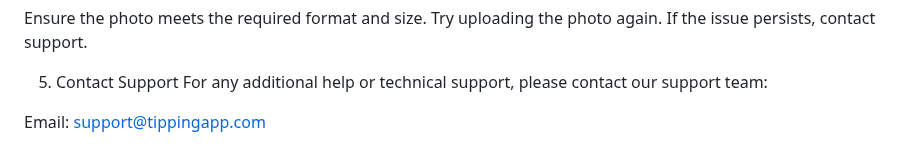
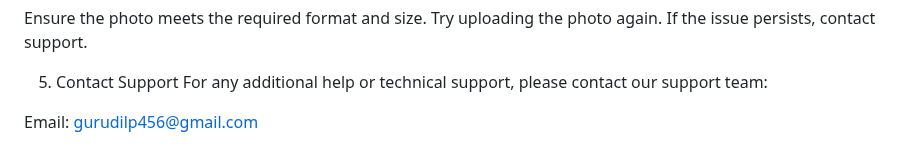
Before and after one commit to GURUPRASAD178/Tip_App, a Markdown page: README.md, the part around the change. GitHub-like rendering.

```diff
--- a/README.md
+++ b/README.md
@@ -71,4 +71,4 @@ If the issue persists, contact support.
 5. Contact Support
 For any additional help or technical support, please contact our support team:
 
-Email: support@tippingapp.com
+Email: gurudilp456@gmail.com
```
